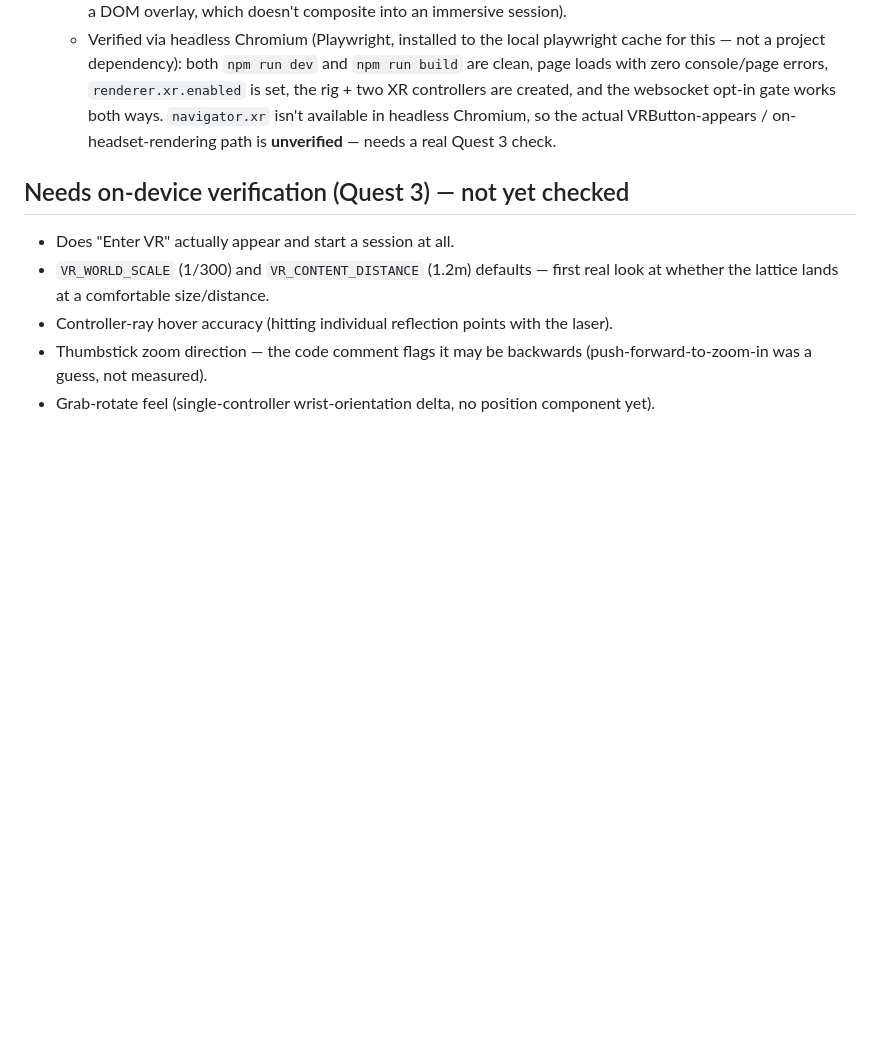
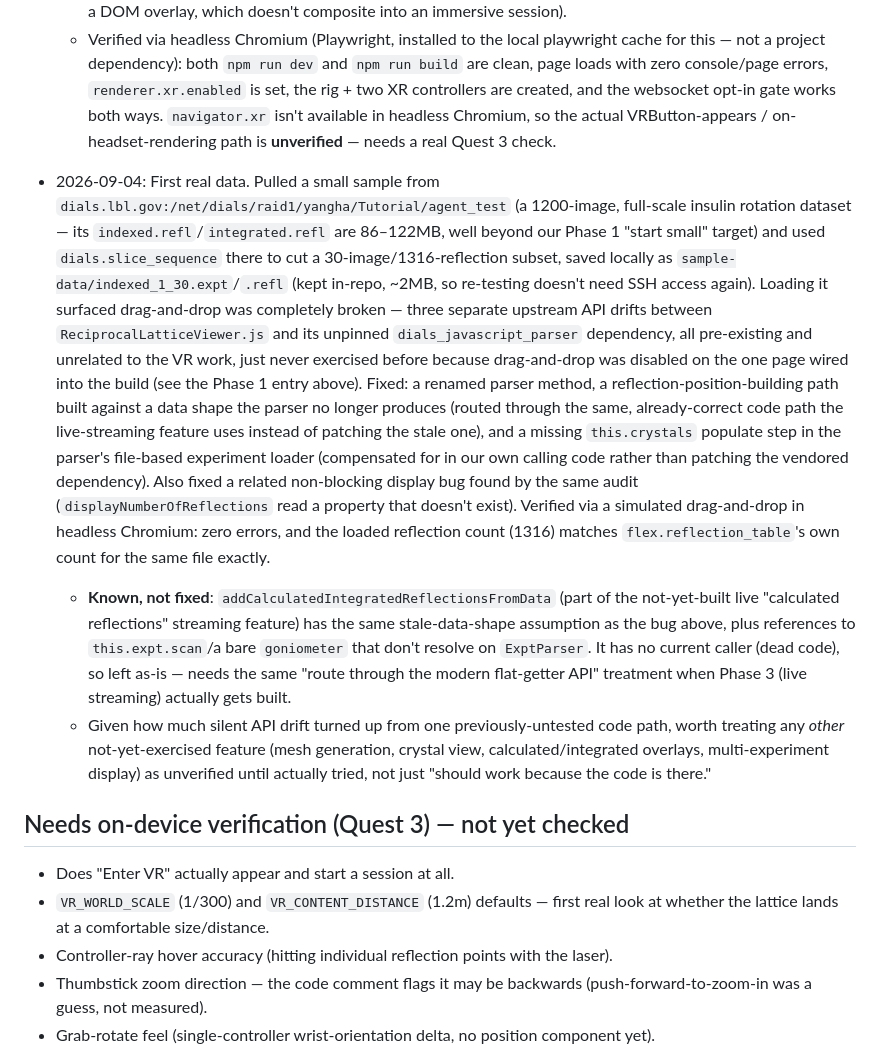
Before and after one commit to yangha7/VR_DIALS, a Markdown page: plan.md, the part around the change. Rendered like a GitHub page; blank space fills up the shorter version.

Commit message:
Record real-data testing and the API-drift fixes in plan.md

```diff
--- a/plan.md
+++ b/plan.md
@@ -174,6 +174,42 @@ Things structurally hard on a 2D desktop viewer but natural in a headset:
     available in headless Chromium, so the actual VRButton-appears /
     on-headset-rendering path is **unverified** — needs a real Quest 3 check.
 
+- 2026-09-04: First real data. Pulled a small sample from
+  `dials.lbl.gov:/net/dials/raid1/yangha/Tutorial/agent_test` (a 1200-image,
+  full-scale insulin rotation dataset — its `indexed.refl`/`integrated.refl`
+  are 86–122MB, well beyond our Phase 1 "start small" target) and used
+  `dials.slice_sequence` there to cut a 30-image/1316-reflection subset,
+  saved locally as `sample-data/indexed_1_30.expt`/`.refl` (kept in-repo,
+  ~2MB, so re-testing doesn't need SSH access again). Loading it surfaced
+  drag-and-drop was completely broken — three separate upstream API drifts
+  between `ReciprocalLatticeViewer.js` and its unpinned
+  `dials_javascript_parser` dependency, all pre-existing and unrelated to
+  the VR work, just never exercised before because drag-and-drop was
+  disabled on the one page wired into the build (see the Phase 1 entry
+  above). Fixed: a renamed parser method, a reflection-position-building
+  path built against a data shape the parser no longer produces (routed
+  through the same, already-correct code path the live-streaming feature
+  uses instead of patching the stale one), and a missing `this.crystals`
+  populate step in the parser's file-based experiment loader (compensated
+  for in our own calling code rather than patching the vendored dependency).
+  Also fixed a related non-blocking display bug found by the same audit
+  (`displayNumberOfReflections` read a property that doesn't exist).
+  Verified via a simulated drag-and-drop in headless Chromium: zero errors,
+  and the loaded reflection count (1316) matches `flex.reflection_table`'s
+  own count for the same file exactly.
+  - **Known, not fixed**: `addCalculatedIntegratedReflectionsFromData` (part
+    of the not-yet-built live "calculated reflections" streaming feature)
+    has the same stale-data-shape assumption as the bug above, plus
+    references to `this.expt.scan`/a bare `goniometer` that don't resolve
+    on `ExptParser`. It has no current caller (dead code), so left as-is —
+    needs the same "route through the modern flat-getter API" treatment
+    when Phase 3 (live streaming) actually gets built.
+  - Given how much silent API drift turned up from one previously-untested
+    code path, worth treating any *other* not-yet-exercised feature (mesh
+    generation, crystal view, calculated/integrated overlays, multi-experiment
+    display) as unverified until actually tried, not just "should work because
+    the code is there."
+
 ## Needs on-device verification (Quest 3) — not yet checked
 
 - Does "Enter VR" actually appear and start a session at all.
```
